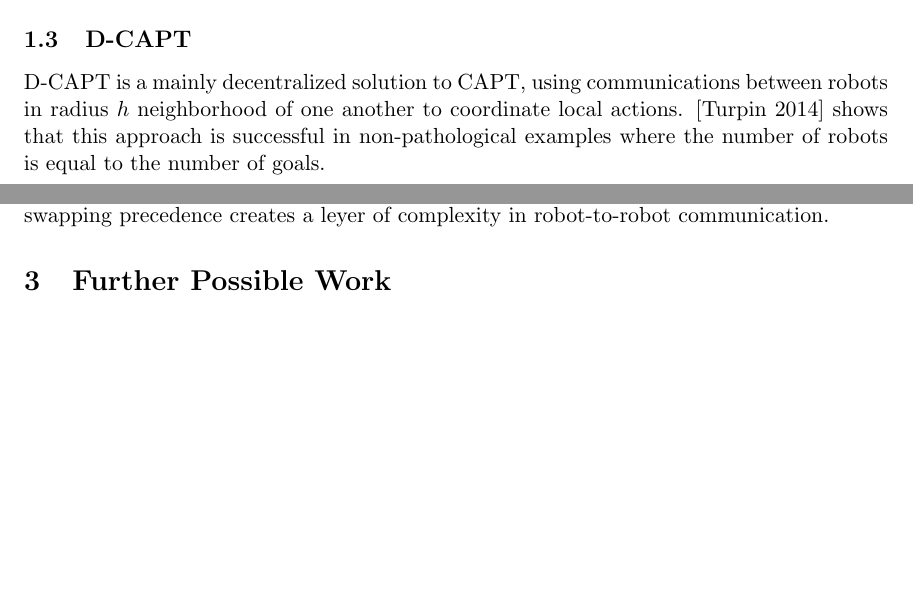
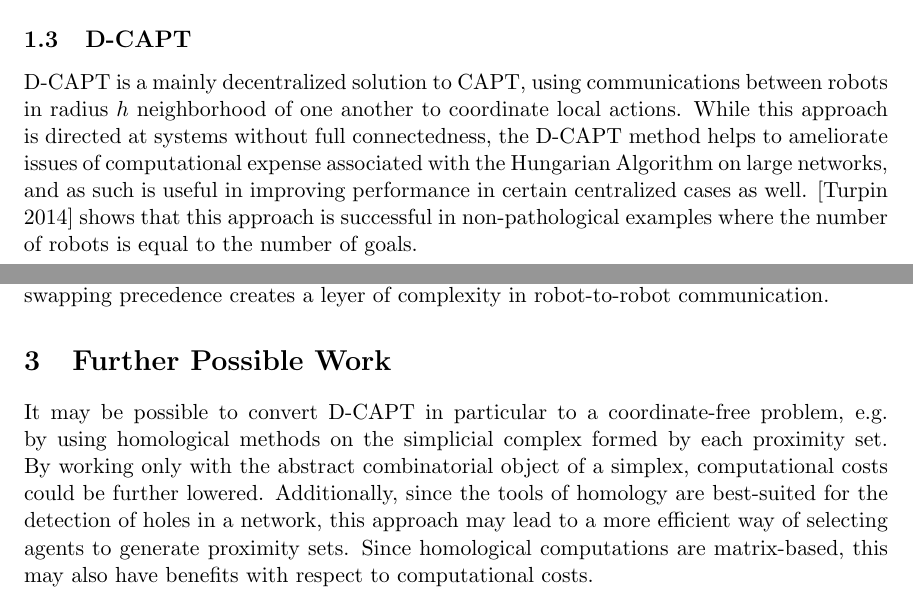
Before and after one commit to durka/meam620project3a, a LaTeX document (writeup/620_final.tex): two parts of pages 1 and 4 of 4, joined at a grey line, cut so that both start at the same text, the shorter picture padded with empty space. Compiled offline with pdfLaTeX.

Commit message:
moar writs

```diff
--- a/writeup/620_final.tex
+++ b/writeup/620_final.tex
@@ -36,7 +36,7 @@ The concurrent assignment and planning of trajectories problem, or CAPT, involve
 C-CAPT is a centralized solution to the CAPT problem, via which trajectories are minimized via a cost functional encompassing valid assignment, resource utilization (with respect to the assignment matrix), initial conditions, terminal conditions, robot capabilities (the dynamics of each robot, generally assumed to be first-order), and collision avoidance. The trajectories have minimum velocity squared, which also leads to their being collision-free.
 
 \subsection{D-CAPT}
-D-CAPT is a mainly decentralized solution to CAPT, using communications between robots in radius $h$ neighborhood of one another to coordinate local actions. [Turpin 2014] shows that this approach is successful in non-pathological examples where the number of robots is equal to the number of goals.
+D-CAPT is a mainly decentralized solution to CAPT, using communications between robots in radius $h$ neighborhood of one another to coordinate local actions.  While this approach is directed at systems without full connectedness, the D-CAPT method helps to ameliorate issues of computational expense associated with the Hungarian Algorithm on large networks, and as such is useful in improving performance in certain centralized cases as well. [Turpin 2014] shows that this approach is successful in non-pathological examples where the number of robots is equal to the number of goals.
 
 \section{Implementation and Runtimes}
 \subsection{C-CAPT (2D)}
@@ -50,5 +50,6 @@ D-CAPT is a mainly decentralized solution to CAPT, using communications between
 %\section{Interesting Examples}
 
 \section{Further Possible Work}
+It may be possible to convert D-CAPT in particular to a coordinate-free problem, e.g. by using homological methods on the simplicial complex formed by each proximity set. By working only with the abstract combinatorial object of a simplex, computational costs could be further lowered. Additionally, since the tools of homology are best-suited for the detection of holes in a network, this approach may lead to a more efficient way of selecting agents to generate proximity sets. Since homological computations are matrix-based, this may also have benefits with respect to computational costs.
 
 \end{document}
```
Also changed, not shown: writeup/620_final.pdf.
